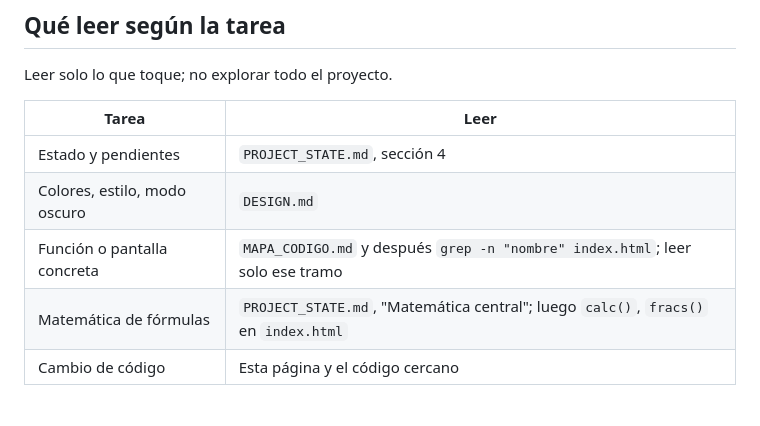
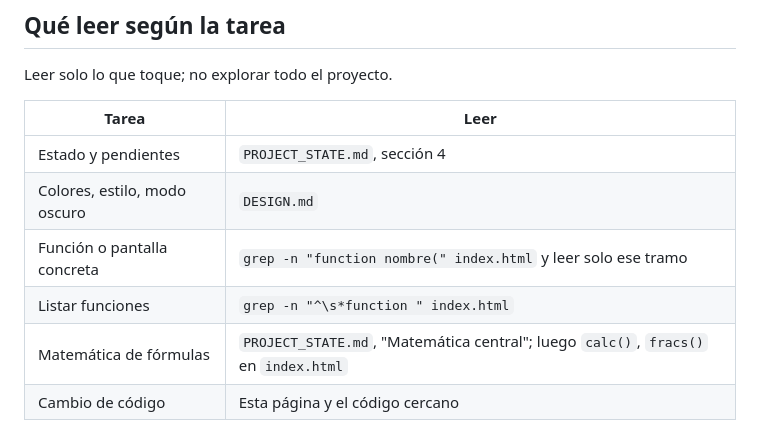
Before and after one commit to KevinF25/Calculadora-, a Markdown page: CLAUDE.md, the part around the change. Rendered like a GitHub page.

```diff
--- a/CLAUDE.md
+++ b/CLAUDE.md
@@ -10,7 +10,8 @@ Leer solo lo que toque; no explorar todo el proyecto.
 |---|---|
 | Estado y pendientes | `PROJECT_STATE.md`, sección 4 |
 | Colores, estilo, modo oscuro | `DESIGN.md` |
-| Función o pantalla concreta | `MAPA_CODIGO.md` y después `grep -n "nombre" index.html`; leer solo ese tramo |
+| Función o pantalla concreta | `grep -n "function nombre(" index.html` y leer solo ese tramo |
+| Listar funciones | `grep -n "^\s*function " index.html` |
 | Matemática de fórmulas | `PROJECT_STATE.md`, "Matemática central"; luego `calc()`, `fracs()` en `index.html` |
 | Cambio de código | Esta página y el código cercano |
 
```
Also changed, not shown: MAPA_CODIGO.md (deleted, +0 -65 lines).
